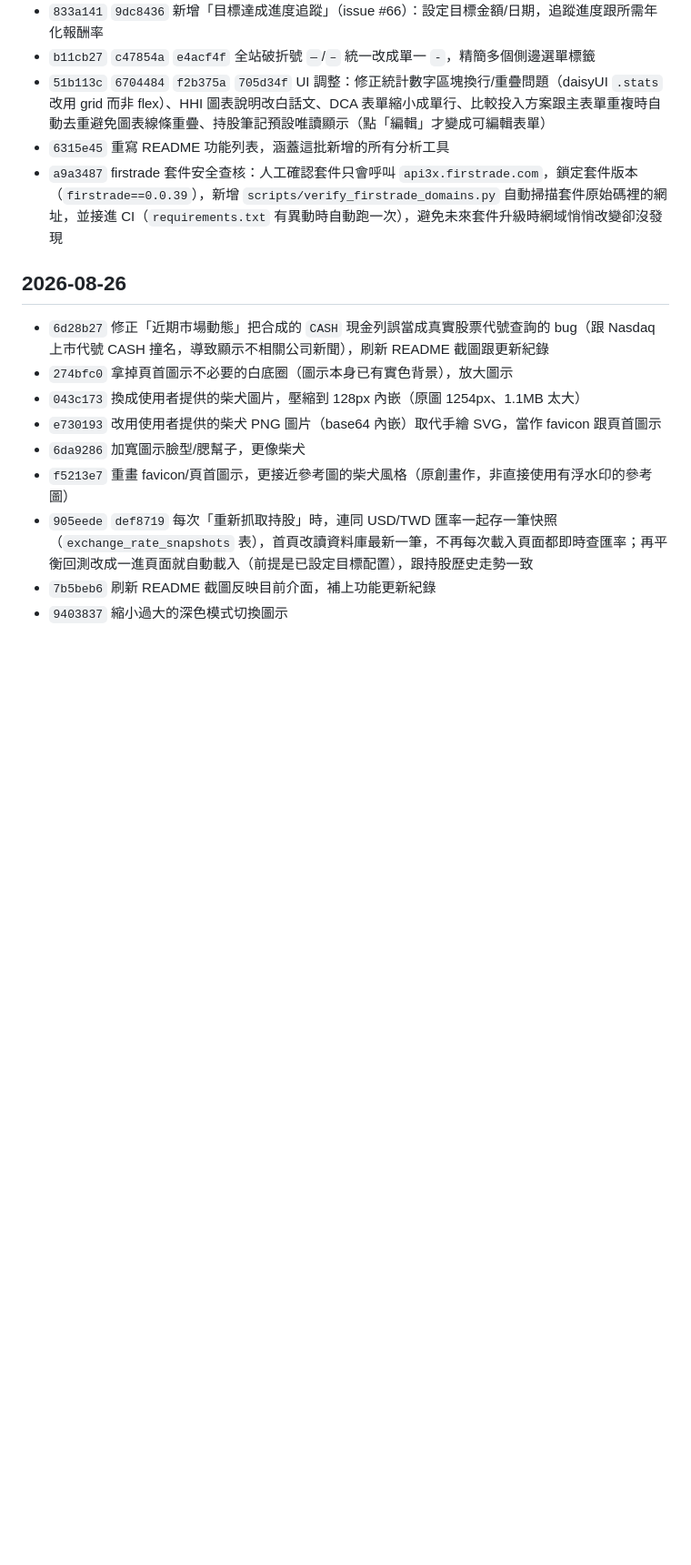
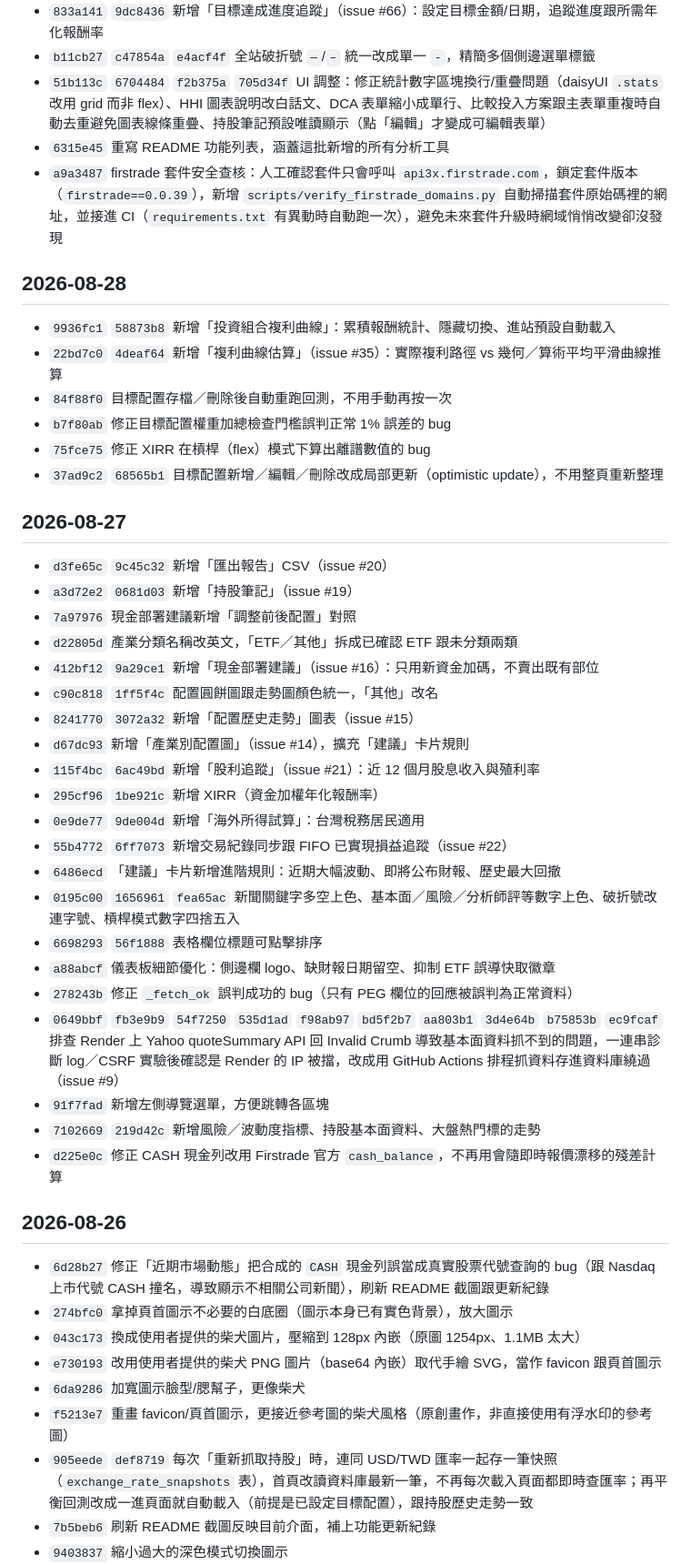
Before and after one commit to gino2013/StockOrbit, a Markdown page: CHANGELOG.md, the part around the change. Shown at 91% size. Drawn GitHub-style; blank space fills up the shorter version.

Commit message:
Backfill CHANGELOG entries for 2026-08-27 and 2026-08-28 (#121)
Those two days of work were shipped without a CHANGELOG update at the
time, leaving a gap between 08-26 and 08-29.

Co-authored-by: gino2013 <lssmj2014@gmail.com>

```diff
--- a/CHANGELOG.md
+++ b/CHANGELOG.md
@@ -28,6 +28,39 @@
 - `51b113c` `6704484` `f2b375a` `705d34f` UI 調整：修正統計數字區塊換行/重疊問題（daisyUI `.stats` 改用 grid 而非 flex）、HHI 圖表說明改白話文、DCA 表單縮小成單行、比較投入方案跟主表單重複時自動去重避免圖表線條重疊、持股筆記預設唯讀顯示（點「編輯」才變成可編輯表單）
 - `6315e45` 重寫 README 功能列表，涵蓋這批新增的所有分析工具
 - `a9a3487` firstrade 套件安全查核：人工確認套件只會呼叫 `api3x.firstrade.com`，鎖定套件版本（`firstrade==0.0.39`），新增 `scripts/verify_firstrade_domains.py` 自動掃描套件原始碼裡的網址，並接進 CI（`requirements.txt` 有異動時自動跑一次），避免未來套件升級時網域悄悄改變卻沒發現
+
+## 2026-08-28
+
+- `9936fc1` `58873b8` 新增「投資組合複利曲線」：累積報酬統計、隱藏切換、進站預設自動載入
+- `22bd7c0` `4deaf64` 新增「複利曲線估算」（issue #35）：實際複利路徑 vs 幾何／算術平均平滑曲線推算
+- `84f88f0` 目標配置存檔／刪除後自動重跑回測，不用手動再按一次
+- `b7f80ab` 修正目標配置權重加總檢查門檻誤判正常 1% 誤差的 bug
+- `75fce75` 修正 XIRR 在槓桿（flex）模式下算出離譜數值的 bug
+- `37ad9c2` `68565b1` 目標配置新增／編輯／刪除改成局部更新（optimistic update），不用整頁重新整理
+
+## 2026-08-27
+
+- `d3fe65c` `9c45c32` 新增「匯出報告」CSV（issue #20）
+- `a3d72e2` `0681d03` 新增「持股筆記」（issue #19）
+- `7a97976` 現金部署建議新增「調整前後配置」對照
+- `d22805d` 產業分類名稱改英文，「ETF／其他」拆成已確認 ETF 跟未分類兩類
+- `412bf12` `9a29ce1` 新增「現金部署建議」（issue #16）：只用新資金加碼，不賣出既有部位
+- `c90c818` `1ff5f4c` 配置圓餅圖跟走勢圖顏色統一，「其他」改名
+- `8241770` `3072a32` 新增「配置歷史走勢」圖表（issue #15）
+- `d67dc93` 新增「產業別配置圖」（issue #14），擴充「建議」卡片規則
+- `115f4bc` `6ac49bd` 新增「股利追蹤」（issue #21）：近 12 個月股息收入與殖利率
+- `295cf96` `1be921c` 新增 XIRR（資金加權年化報酬率）
+- `0e9de77` `9de004d` 新增「海外所得試算」：台灣稅務居民適用
+- `55b4772` `6ff7073` 新增交易紀錄同步跟 FIFO 已實現損益追蹤（issue #22）
+- `6486ecd` 「建議」卡片新增進階規則：近期大幅波動、即將公布財報、歷史最大回撤
+- `0195c00` `1656961` `fea65ac` 新聞關鍵字多空上色、基本面／風險／分析師評等數字上色、破折號改連字號、槓桿模式數字四捨五入
+- `6698293` `56f1888` 表格欄位標題可點擊排序
+- `a88abcf` 儀表板細節優化：側邊欄 logo、缺財報日期留空、抑制 ETF 誤導快取徽章
+- `278243b` 修正 `_fetch_ok` 誤判成功的 bug（只有 PEG 欄位的回應被誤判為正常資料）
+- `0649bbf` `fb3e9b9` `54f7250` `535d1ad` `f98ab97` `bd5f2b7` `aa803b1` `3d4e64b` `b75853b` `ec9fcaf` 排查 Render 上 Yahoo quoteSummary API 回 Invalid Crumb 導致基本面資料抓不到的問題，一連串診斷 log／CSRF 實驗後確認是 Render 的 IP 被擋，改成用 GitHub Actions 排程抓資料存進資料庫繞過（issue #9）
+- `91f7fad` 新增左側導覽選單，方便跳轉各區塊
+- `7102669` `219d42c` 新增風險／波動度指標、持股基本面資料、大盤熱門標的走勢
+- `d225e0c` 修正 CASH 現金列改用 Firstrade 官方 `cash_balance`，不再用會隨即時報價漂移的殘差計算
 
 ## 2026-08-26
 
```
